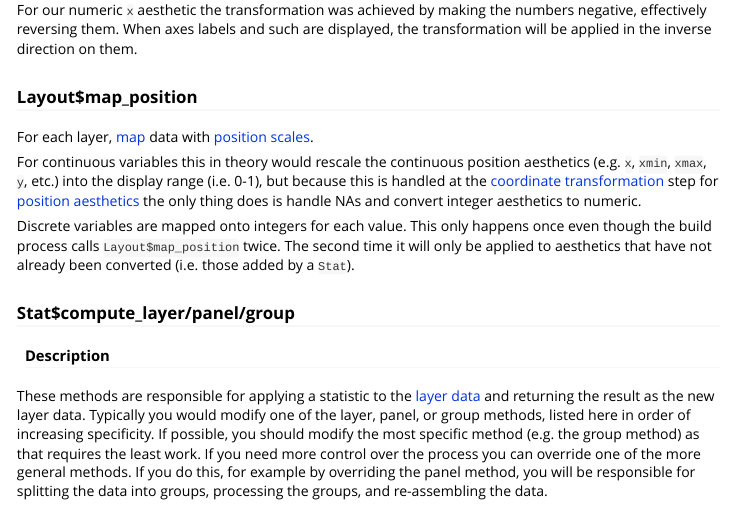
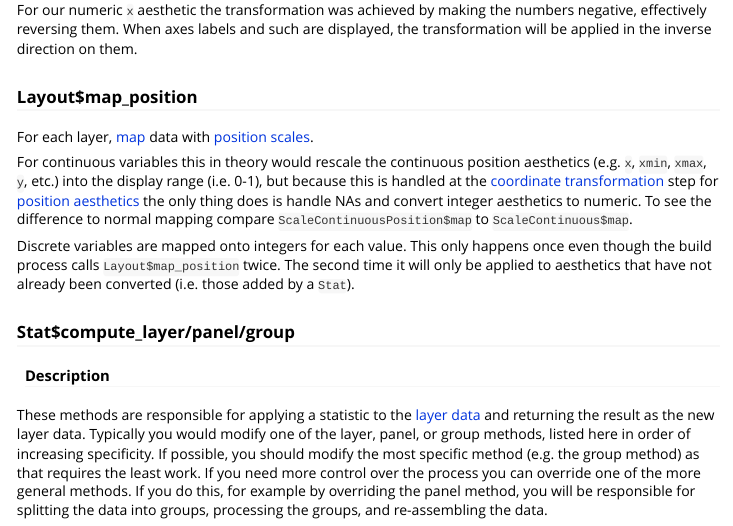
Before and after one commit to brodieG/ggbg, an R Markdown document (vignettes/extensions.Rmd): the page in a window 1100 px wide, from 8960 px down. Rendered offline with R 4.5, knitr and Pandoc, with nearby package versions; common packages that the code uses without loading them are loaded.

Commit message:
details on ScaleContinuousPosition

```diff
--- a/vignettes/extensions.Rmd
+++ b/vignettes/extensions.Rmd
@@ -528,7 +528,8 @@ aesthetics (e.g. `x`, `xmin`, `xmax`, `y`, etc.) into the display range (i.e.
 0-1), but because this is handled at the [coordinate
 transformation](#coordtransform) step for [position
 aesthetics](#position-aesthetic) the only thing does is handle NAs and convert
-integer aesthetics to numeric.
+integer aesthetics to numeric.  To see the difference to normal mapping
+compare `ScaleContinuousPosition$map` to `ScaleContinuous$map`.
 
 Discrete variables are mapped onto integers for each value.  This only happens
 once even though the build process calls `Layout$map_position` twice.  The
```
